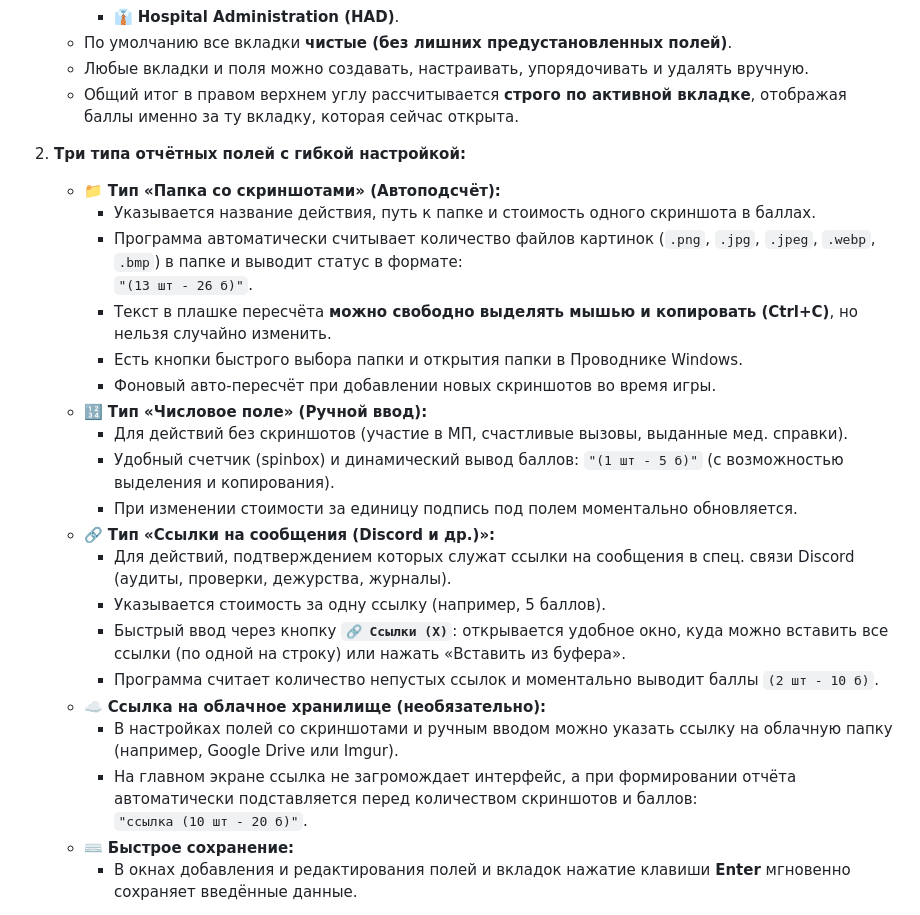
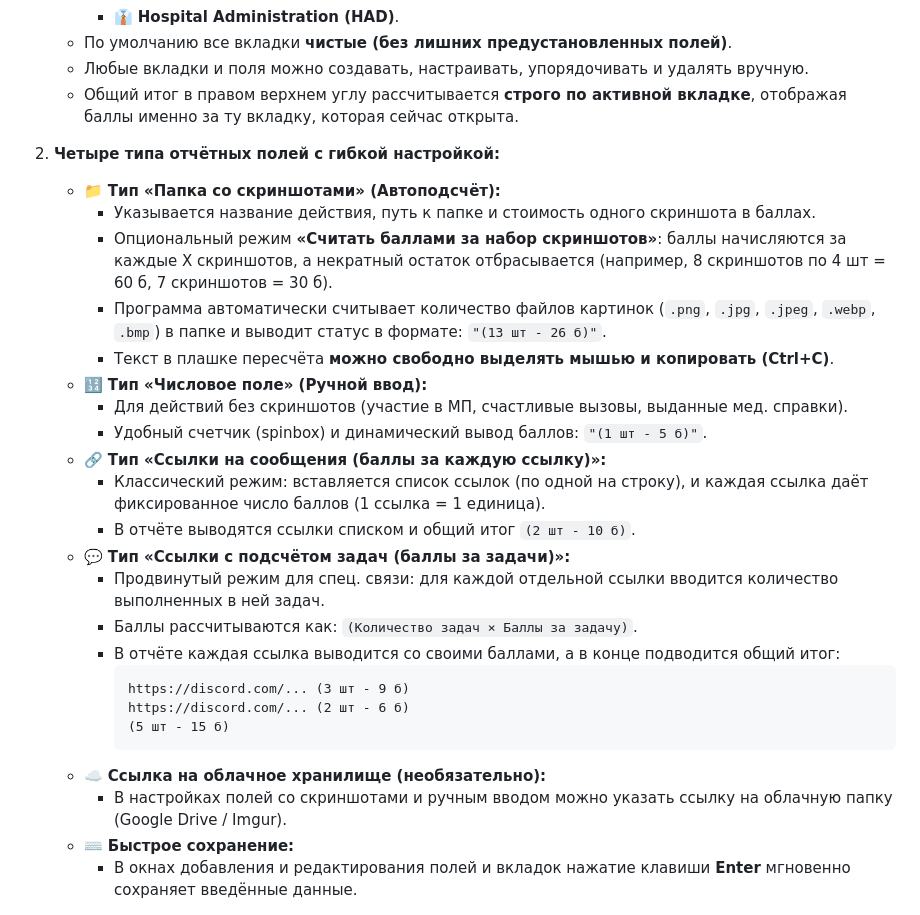
Before and after one commit to Zefous/EMS-Reporter, a Markdown page: README.md, the part around the change. Rendered like a GitHub page.

````diff
--- a/README.md
+++ b/README.md
@@ -18,27 +18,29 @@
    - Любые вкладки и поля можно создавать, настраивать, упорядочивать и удалять вручную.
    - Общий итог в правом верхнем углу рассчитывается **строго по активной вкладке**, отображая баллы именно за ту вкладку, которая сейчас открыта.
 
-2. **Три типа отчётных полей с гибкой настройкой:**
+2. **Четыре типа отчётных полей с гибкой настройкой:**
    - 📁 **Тип «Папка со скриншотами» (Автоподсчёт):**
      - Указывается название действия, путь к папке и стоимость одного скриншота в баллах.
-     - Программа автоматически считывает количество файлов картинок (`.png`, `.jpg`, `.jpeg`, `.webp`, `.bmp`) в папке и выводит статус в формате:
-       `"(13 шт - 26 б)"`.
-     - Текст в плашке пересчёта **можно свободно выделять мышью и копировать (Ctrl+C)**, но нельзя случайно изменить.
-     - Есть кнопки быстрого выбора папки и открытия папки в Проводнике Windows.
-     - Фоновый авто-пересчёт при добавлении новых скриншотов во время игры.
+     - Опциональный режим **«Считать баллами за набор скриншотов»**: баллы начисляются за каждые X скриншотов, а некратный остаток отбрасывается (например, 8 скриншотов по 4 шт = 60 б, 7 скриншотов = 30 б).
+     - Программа автоматически считывает количество файлов картинок (`.png`, `.jpg`, `.jpeg`, `.webp`, `.bmp`) в папке и выводит статус в формате: `"(13 шт - 26 б)"`.
+     - Текст в плашке пересчёта **можно свободно выделять мышью и копировать (Ctrl+C)**.
    - 🔢 **Тип «Числовое поле» (Ручной ввод):**
      - Для действий без скриншотов (участие в МП, счастливые вызовы, выданные мед. справки).
-     - Удобный счетчик (spinbox) и динамический вывод баллов: `"(1 шт - 5 б)"` (с возможностью выделения и копирования).
-     - При изменении стоимости за единицу подпись под полем моментально обновляется.
-   - 🔗 **Тип «Ссылки на сообщения (Discord и др.)»:**
-     - Для действий, подтверждением которых служат ссылки на сообщения в спец. связи Discord (аудиты, проверки, дежурства, журналы).
-     - Указывается стоимость за одну ссылку (например, 5 баллов).
-     - Быстрый ввод через кнопку **`🔗 Ссылки (X)`**: открывается удобное окно, куда можно вставить все ссылки (по одной на строку) или нажать «Вставить из буфера».
-     - Программа считает количество непустых ссылок и моментально выводит баллы `(2 шт - 10 б)`.
+     - Удобный счетчик (spinbox) и динамический вывод баллов: `"(1 шт - 5 б)"`.
+   - 🔗 **Тип «Ссылки на сообщения (баллы за каждую ссылку)»:**
+     - Классический режим: вставляется список ссылок (по одной на строку), и каждая ссылка даёт фиксированное число баллов (1 ссылка = 1 единица).
+     - В отчёте выводятся ссылки списком и общий итог `(2 шт - 10 б)`.
+   - 💬 **Тип «Ссылки с подсчётом задач (баллы за задачи)»:**
+     - Продвинутый режим для спец. связи: для каждой отдельной ссылки вводится количество выполненных в ней задач.
+     - Баллы рассчитываются как: `(Количество задач × Баллы за задачу)`.
+     - В отчёте каждая ссылка выводится со своими баллами, а в конце подводится общий итог:
+       ```text
+       https://discord.com/... (3 шт - 9 б)
+       https://discord.com/... (2 шт - 6 б)
+       (5 шт - 15 б)
+       ```
    - ☁️ **Ссылка на облачное хранилище (необязательно):**
-     - В настройках полей со скриншотами и ручным вводом можно указать ссылку на облачную папку (например, Google Drive или Imgur).
-     - На главном экране ссылка не загромождает интерфейс, а при формировании отчёта автоматически подставляется перед количеством скриншотов и баллов:
-       `"ссылка (10 шт - 20 б)"`.
+     - В настройках полей со скриншотами и ручным вводом можно указать ссылку на облачную папку (Google Drive / Imgur).
    - ⌨️ **Быстрое сохранение:**
      - В окнах добавления и редактирования полей и вкладок нажатие клавиши **Enter** мгновенно сохраняет введённые данные.
 
````
Also changed, not shown: links_dialog_preview.png, preview.png, report_preview.png, 7 other files.
